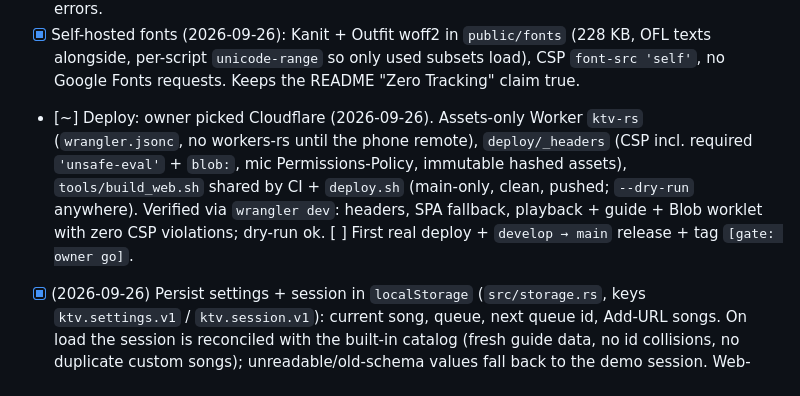
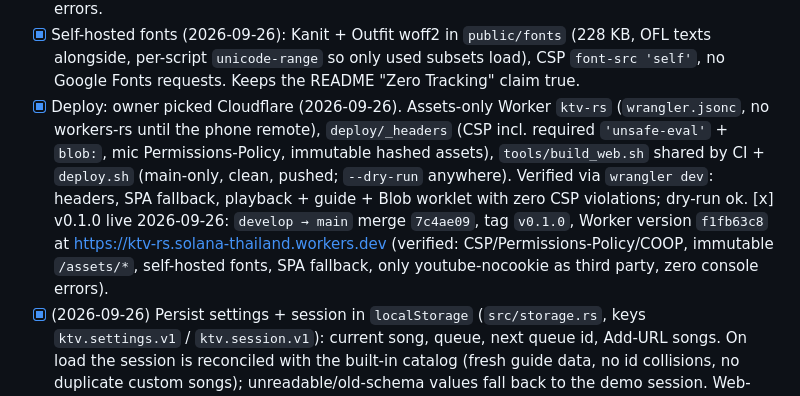
Before and after one commit to ozoneRatchapon/ktv-rs, a Markdown page: .plans/001_roadmap.md, the part around the change. Drawn GitHub-style.

Commit message:
docs: record v0.1.0 production deploy in roadmap
Co-Authored-By: Claude Opus 5.5 (1M context) <noreply@anthropic.com>

```diff
--- a/.plans/001_roadmap.md
+++ b/.plans/001_roadmap.md
@@ -42,7 +42,7 @@ Date: 2026-09-26 · Branch: `develop` · Status legend: `[ ]` todo, `[~]` in pro
 - [x] (2026-09-26) Add URL validates input: `src/youtube.rs` `parse_video_id` accepts bare ids and watch / youtu.be / shorts / embed / live URLs, returns `None` unless the id is exactly 11 `[A-Za-z0-9_-]` chars (was: any text accepted). `tests/youtube_test.rs`.
 - [x] (2026-09-26) YouTube policy compliance (owner chose one compliant build over a private variant): removed the full-player click shield (Developer Policies III.I.4/III.I.6) and every overlay in front of a player (Required Minimum Functionality); intro banner moved below the video. Guide MV is no longer a hidden audio source (III.I.7/III.I.9): it opens in a visible 356x200 pane beside the karaoke video (stacked under 720px) only while the original vocal plays, collapsed + paused + muted otherwise. Sync core mirrors pause/play made in the YouTube player itself (ignoring reports within 1 s of our own command); 3 Node tests. Verified in Chrome: guide sync error 0.05 s, native pause freezes time + pauses guide, resume restarts both, no console errors.
 - [x] Self-hosted fonts (2026-09-26): Kanit + Outfit woff2 in `public/fonts` (228 KB, OFL texts alongside, per-script `unicode-range` so only used subsets load), CSP `font-src 'self'`, no Google Fonts requests. Keeps the README "Zero Tracking" claim true.
-- [~] Deploy: owner picked Cloudflare (2026-09-26). Assets-only Worker `ktv-rs` (`wrangler.jsonc`, no workers-rs until the phone remote), `deploy/_headers` (CSP incl. required `'unsafe-eval'` + `blob:`, mic Permissions-Policy, immutable hashed assets), `tools/build_web.sh` shared by CI + `deploy.sh` (main-only, clean, pushed; `--dry-run` anywhere). Verified via `wrangler dev`: headers, SPA fallback, playback + guide + Blob worklet with zero CSP violations; dry-run ok. [ ] First real deploy + `develop → main` release + tag `[gate: owner go]`.
+- [x] Deploy: owner picked Cloudflare (2026-09-26). Assets-only Worker `ktv-rs` (`wrangler.jsonc`, no workers-rs until the phone remote), `deploy/_headers` (CSP incl. required `'unsafe-eval'` + `blob:`, mic Permissions-Policy, immutable hashed assets), `tools/build_web.sh` shared by CI + `deploy.sh` (main-only, clean, pushed; `--dry-run` anywhere). Verified via `wrangler dev`: headers, SPA fallback, playback + guide + Blob worklet with zero CSP violations; dry-run ok. [x] v0.1.0 live 2026-09-26: `develop → main` merge `7c4ae09`, tag `v0.1.0`, Worker version `f1fb63c8` at https://ktv-rs.solana-thailand.workers.dev (verified: CSP/Permissions-Policy/COOP, immutable `/assets/*`, self-hosted fonts, SPA fallback, only youtube-nocookie as third party, zero console errors).
 - [x] (2026-09-26) Persist settings + session in `localStorage` (`src/storage.rs`, keys `ktv.settings.v1` / `ktv.session.v1`): current song, queue, next queue id, Add-URL songs. On load the session is reconciled with the built-in catalog (fresh guide data, no id collisions, no duplicate custom songs); unreadable/old-schema values fall back to the demo session. Web-only app (no SSR) so it loads during init, not after hydration. `web-sys` is a wasm-only dep. Tests: `tests/storage_test.rs`. Browser-verified: queue/current/auto-skip/custom song survive reload; corrupt values → defaults.
 - [x] Add-URL songs all got code `99999`. Now `catalog::upsert_custom` assigns the lowest free code in the reserved `CUSTOM_CODES` (90001-99999; built-ins stay below, enforced by a test); re-adding the same video reuses its entry and code. `Session::reconcile` renumbers colliding legacy `99999` codes (queue items too). Browser-verified on the release build: legacy pair -> 99999/90001, re-add keeps 90002, keypad 90001 queues the right song.
 - [x] (2026-09-26) Add URL showed success even when all custom codes were used. `upsert_custom` now returns `Result<Song, CustomCodesExhausted>`; `CustomAdd` takes a returning `Callback` and shows a red `role="alert"` error (Thai, names the 90001-99999 range) and keeps the form filled, or on success shows the assigned keypad code. Re-adding an existing video still works when full. Test `test_upsert_custom_errors_when_codes_exhausted_but_readd_still_works`; browser-verified on the release build with 9999 injected custom songs (nothing queued on error; re-add of 90007 succeeded).
```
